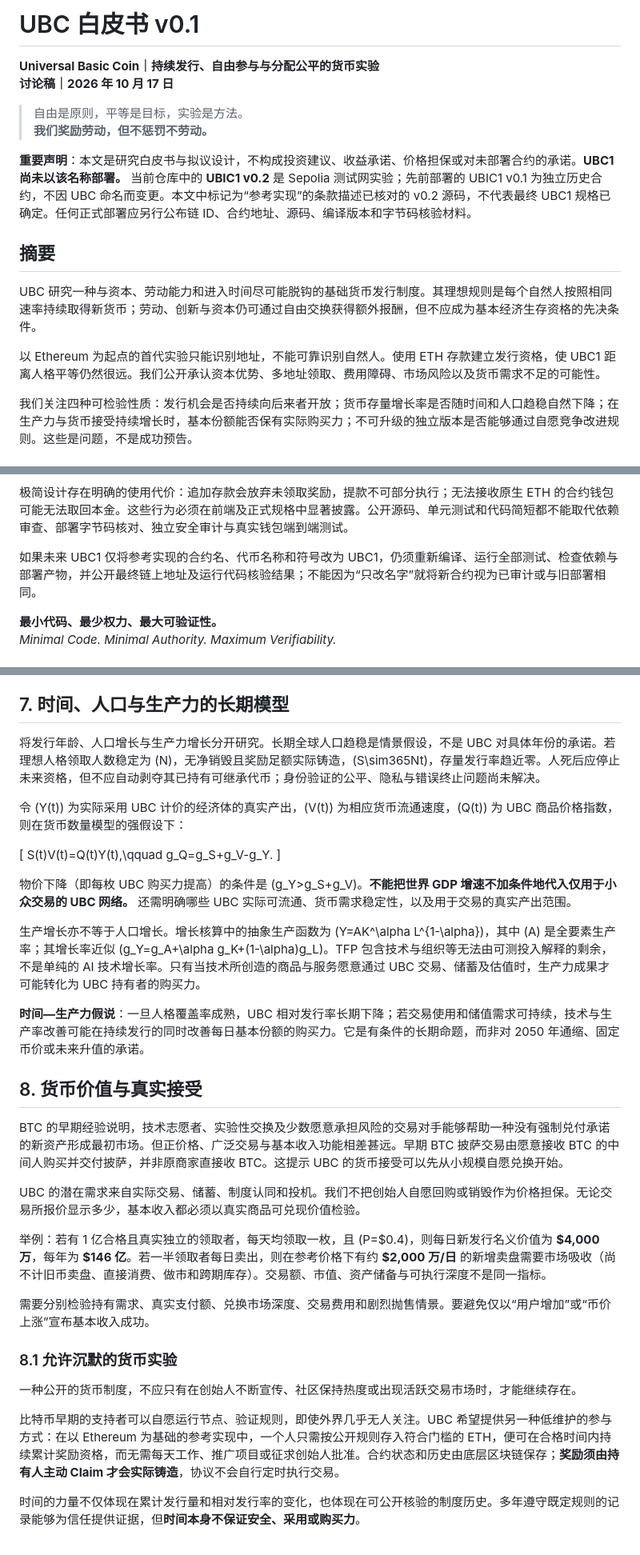
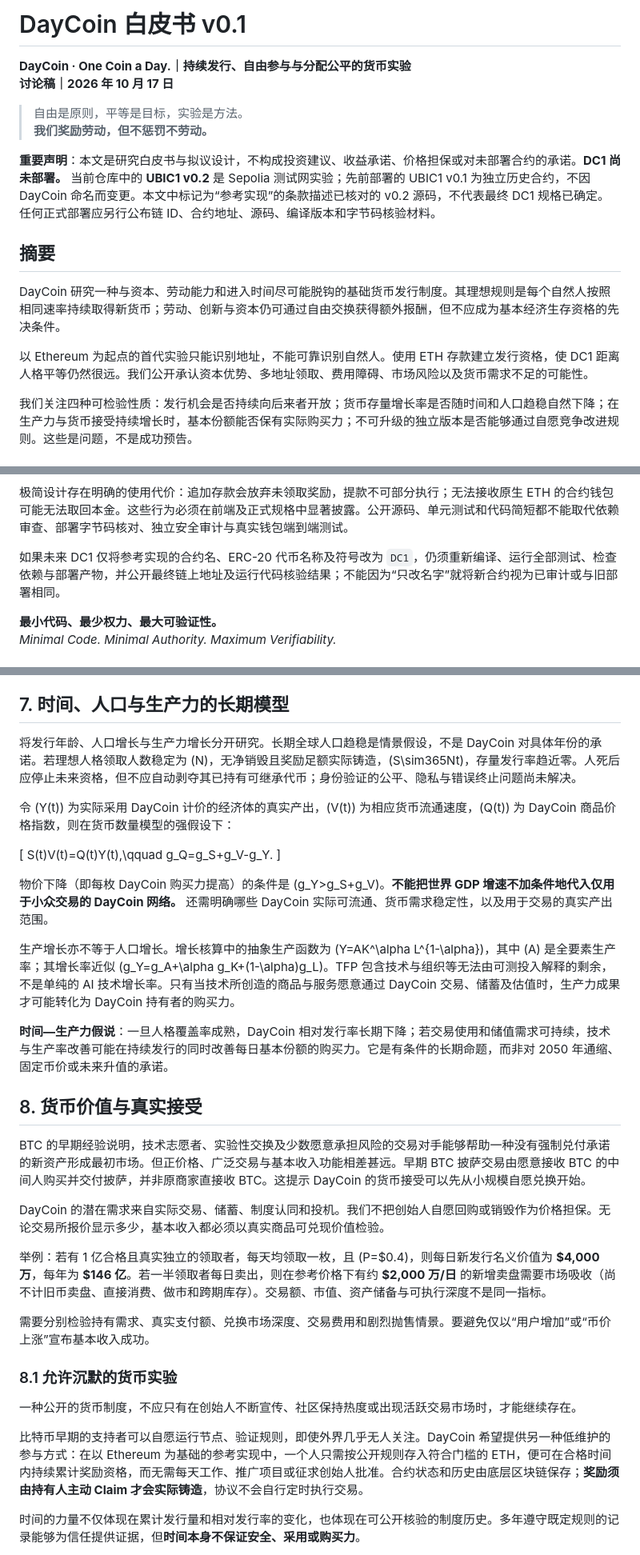
Before and after one commit to picasso250/daycoin, a Markdown page: UBC_Whitepaper_v0.1.md, 3 parts joined by grey strips. Shown at 80% size. Rendered like a GitHub page.

Commit message:
docs: align whitepaper branding with DayCoin DC1

```diff
--- a/UBC_Whitepaper_v0.1.md
+++ b/UBC_Whitepaper_v0.1.md
@@ -1,18 +1,18 @@
-# UBC 白皮书 v0.1
+# DayCoin 白皮书 v0.1
 
-**Universal Basic Coin｜持续发行、自由参与与分配公平的货币实验**
+**DayCoin · One Coin a Day.｜持续发行、自由参与与分配公平的货币实验**
 **讨论稿｜2026 年 10 月 17 日**
 
 > 自由是原则，平等是目标，实验是方法。
 > **我们奖励劳动，但不惩罚不劳动。**
 
-**重要声明**：本文是研究白皮书与拟议设计，不构成投资建议、收益承诺、价格担保或对未部署合约的承诺。**UBC1 尚未以该名称部署。** 当前仓库中的 **UBIC1 v0.2** 是 Sepolia 测试网实验；先前部署的 UBIC1 v0.1 为独立历史合约，不因 UBC 命名而变更。本文中标记为“参考实现”的条款描述已核对的 v0.2 源码，不代表最终 UBC1 规格已确定。任何正式部署应另行公布链 ID、合约地址、源码、编译版本和字节码核验材料。
+**重要声明**：本文是研究白皮书与拟议设计，不构成投资建议、收益承诺、价格担保或对未部署合约的承诺。**DC1 尚未部署。** 当前仓库中的 **UBIC1 v0.2** 是 Sepolia 测试网实验；先前部署的 UBIC1 v0.1 为独立历史合约，不因 DayCoin 命名而变更。本文中标记为“参考实现”的条款描述已核对的 v0.2 源码，不代表最终 DC1 规格已确定。任何正式部署应另行公布链 ID、合约地址、源码、编译版本和字节码核验材料。
 
 ## 摘要
 
-UBC 研究一种与资本、劳动能力和进入时间尽可能脱钩的基础货币发行制度。其理想规则是每个自然人按照相同速率持续取得新货币；劳动、创新与资本仍可通过自由交换获得额外报酬，但不应成为基本经济生存资格的先决条件。
+DayCoin 研究一种与资本、劳动能力和进入时间尽可能脱钩的基础货币发行制度。其理想规则是每个自然人按照相同速率持续取得新货币；劳动、创新与资本仍可通过自由交换获得额外报酬，但不应成为基本经济生存资格的先决条件。
 
-以 Ethereum 为起点的首代实验只能识别地址，不能可靠识别自然人。使用 ETH 存款建立发行资格，使 UBC1 距离人格平等仍然很远。我们公开承认资本优势、多地址领取、费用障碍、市场风险以及货币需求不足的可能性。
+以 Ethereum 为起点的首代实验只能识别地址，不能可靠识别自然人。使用 ETH 存款建立发行资格，使 DC1 距离人格平等仍然很远。我们公开承认资本优势、多地址领取、费用障碍、市场风险以及货币需求不足的可能性。
 
 我们关注四种可检验性质：发行机会是否持续向后来者开放；货币存量增长率是否随时间和人口趋稳自然下降；在生产力与货币接受持续增长时，基本份额能否保有实际购买力；不可升级的独立版本是否能够通过自愿竞争改进规则。这些是问题，不是成功预告。
 
@@ -103,7 +103,7 @@ UBC 选择以尽可能简单的技术机制开始实验。当前 [UBIC1 v0.2 参
 
 极简设计存在明确的使用代价：追加存款会放弃未领取奖励，提款不可部分执行；无法接收原生 ETH 的合约钱包可能无法取回本金。这些行为必须在前端及正式规格中显著披露。公开源码、单元测试和代码简短都不能取代依赖审查、部署字节码核对、独立安全审计与真实钱包端到端测试。
 
-如果未来 UBC1 仅将参考实现的合约名、代币名称和符号改为 UBC1，仍须重新编译、运行全部测试、检查依赖与部署产物，并公开最终链上地址及运行代码核验结果；不能因为“只改名字”就将新合约视为已审计或与旧部署相同。
+如果未来 DC1 仅将参考实现的合约名、ERC-20 代币名称及符号改为 `DC1`，仍须重新编译、运行全部测试、检查依赖与部署产物，并公开最终链上地址及运行代码核验结果；不能因为“只改名字”就将新合约视为已审计或与旧部署相同。
 
 **最小代码、最少权力、最大可验证性。**
 *Minimal Code. Minimal Authority. Maximum Verifiability.*
@@ -218,25 +218,25 @@ P(t)&=\mathcal P\big(D(t),S(t),\text{市场深度与预期}\big).
 
 ## 7. 时间、人口与生产力的长期模型
 
-将发行年龄、人口增长与生产力增长分开研究。长期全球人口趋稳是情景假设，不是 UBC 对具体年份的承诺。若理想人格领取人数稳定为 \(N\)，无净销毁且奖励足额实际铸造，\(S\sim365Nt\)，存量发行率趋近零。人死后应停止未来资格，但不应自动剥夺其已持有可继承代币；身份验证的公平、隐私与错误终止问题尚未解决。
+将发行年龄、人口增长与生产力增长分开研究。长期全球人口趋稳是情景假设，不是 DayCoin 对具体年份的承诺。若理想人格领取人数稳定为 \(N\)，无净销毁且奖励足额实际铸造，\(S\sim365Nt\)，存量发行率趋近零。人死后应停止未来资格，但不应自动剥夺其已持有可继承代币；身份验证的公平、隐私与错误终止问题尚未解决。
 
-令 \(Y(t)\) 为实际采用 UBC 计价的经济体的真实产出，\(V(t)\) 为相应货币流通速度，\(Q(t)\) 为 UBC 商品价格指数，则在货币数量模型的强假设下：
+令 \(Y(t)\) 为实际采用 DayCoin 计价的经济体的真实产出，\(V(t)\) 为相应货币流通速度，\(Q(t)\) 为 DayCoin 商品价格指数，则在货币数量模型的强假设下：
 
 \[
 S(t)V(t)=Q(t)Y(t),\qquad g_Q=g_S+g_V-g_Y.
 \]
 
-物价下降（即每枚 UBC 购买力提高）的条件是 \(g_Y>g_S+g_V\)。**不能把世界 GDP 增速不加条件地代入仅用于小众交易的 UBC 网络。** 还需明确哪些 UBC 实际可流通、货币需求稳定性，以及用于交易的真实产出范围。
+物价下降（即每枚 DayCoin 购买力提高）的条件是 \(g_Y>g_S+g_V\)。**不能把世界 GDP 增速不加条件地代入仅用于小众交易的 DayCoin 网络。** 还需明确哪些 DayCoin 实际可流通、货币需求稳定性，以及用于交易的真实产出范围。
 
-生产增长亦不等于人口增长。增长核算中的抽象生产函数为 \(Y=AK^\alpha L^{1-\alpha}\)，其中 \(A\) 是全要素生产率；其增长率近似 \(g_Y=g_A+\alpha g_K+(1-\alpha)g_L\)。TFP 包含技术与组织等无法由可测投入解释的剩余，不是单纯的 AI 技术增长率。只有当技术所创造的商品与服务愿意通过 UBC 交易、储蓄及估值时，生产力成果才可能转化为 UBC 持有者的购买力。
+生产增长亦不等于人口增长。增长核算中的抽象生产函数为 \(Y=AK^\alpha L^{1-\alpha}\)，其中 \(A\) 是全要素生产率；其增长率近似 \(g_Y=g_A+\alpha g_K+(1-\alpha)g_L\)。TFP 包含技术与组织等无法由可测投入解释的剩余，不是单纯的 AI 技术增长率。只有当技术所创造的商品与服务愿意通过 DayCoin 交易、储蓄及估值时，生产力成果才可能转化为 DayCoin 持有者的购买力。
 
-**时间—生产力假说**：一旦人格覆盖率成熟，UBC 相对发行率长期下降；若交易使用和储值需求可持续，技术与生产率改善可能在持续发行的同时改善每日基本份额的购买力。它是有条件的长期命题，而非对 2050 年通缩、固定币价或未来升值的承诺。
+**时间—生产力假说**：一旦人格覆盖率成熟，DayCoin 相对发行率长期下降；若交易使用和储值需求可持续，技术与生产率改善可能在持续发行的同时改善每日基本份额的购买力。它是有条件的长期命题，而非对 2050 年通缩、固定币价或未来升值的承诺。
 
 ## 8. 货币价值与真实接受
 
-BTC 的早期经验说明，技术志愿者、实验性交换及少数愿意承担风险的交易对手能够帮助一种没有强制兑付承诺的新资产形成最初市场。但正价格、广泛交易与基本收入功能相差甚远。早期 BTC 披萨交易由愿意接收 BTC 的中间人购买并交付披萨，并非原商家直接收 BTC。这提示 UBC 的货币接受可以先从小规模自愿兑换开始。
+BTC 的早期经验说明，技术志愿者、实验性交换及少数愿意承担风险的交易对手能够帮助一种没有强制兑付承诺的新资产形成最初市场。但正价格、广泛交易与基本收入功能相差甚远。早期 BTC 披萨交易由愿意接收 BTC 的中间人购买并交付披萨，并非原商家直接收 BTC。这提示 DayCoin 的货币接受可以先从小规模自愿兑换开始。
 
-UBC 的潜在需求来自实际交易、储蓄、制度认同和投机。我们不把创始人自愿回购或销毁作为价格担保。无论交易所报价显示多少，基本收入都必须以真实商品可兑现价值检验。
+DayCoin 的潜在需求来自实际交易、储蓄、制度认同和投机。我们不把创始人自愿回购或销毁作为价格担保。无论交易所报价显示多少，基本收入都必须以真实商品可兑现价值检验。
 
 举例：若有 1 亿合格且真实独立的领取者，每天均领取一枚，且 \(P=\$0.4\)，则每日新发行名义价值为 **$4,000 万**，每年为 **$146 亿**。若一半领取者每日卖出，则在参考价格下有约 **$2,000 万/日** 的新增卖盘需要市场吸收（尚不计旧币卖盘、直接消费、做市和跨期库存）。交易额、市值、资产储备与可执行深度不是同一指标。
 
@@ -246,7 +246,7 @@ UBC 的潜在需求来自实际交易、储蓄、制度认同和投机。我们
 
 一种公开的货币制度，不应只有在创始人不断宣传、社区保持热度或出现活跃交易市场时，才能继续存在。
 
-比特币早期的支持者可以自愿运行节点、验证规则，即使外界几乎无人关注。UBC 希望提供另一种低维护的参与方式：在以 Ethereum 为基础的参考实现中，一个人只需按公开规则存入符合门槛的 ETH，便可在合格时间内持续累计奖励资格，而无需每天工作、推广项目或征求创始人批准。合约状态和历史由底层区块链保存；**奖励须由持有人主动 Claim 才会实际铸造**，协议不会自行定时执行交易。
+比特币早期的支持者可以自愿运行节点、验证规则，即使外界几乎无人关注。DayCoin 希望提供另一种低维护的参与方式：在以 Ethereum 为基础的参考实现中，一个人只需按公开规则存入符合门槛的 ETH，便可在合格时间内持续累计奖励资格，而无需每天工作、推广项目或征求创始人批准。合约状态和历史由底层区块链保存；**奖励须由持有人主动 Claim 才会实际铸造**，协议不会自行定时执行交易。
 
 时间的力量不仅体现在累计发行量和相对发行率的变化，也体现在可公开核验的制度历史。多年遵守既定规则的记录能够为信任提供证据，但**时间本身不保证安全、采用或购买力**。
 
```
Also changed, not shown: other parts of UBC_Whitepaper_v0.1.md (+20 -20 lines).
